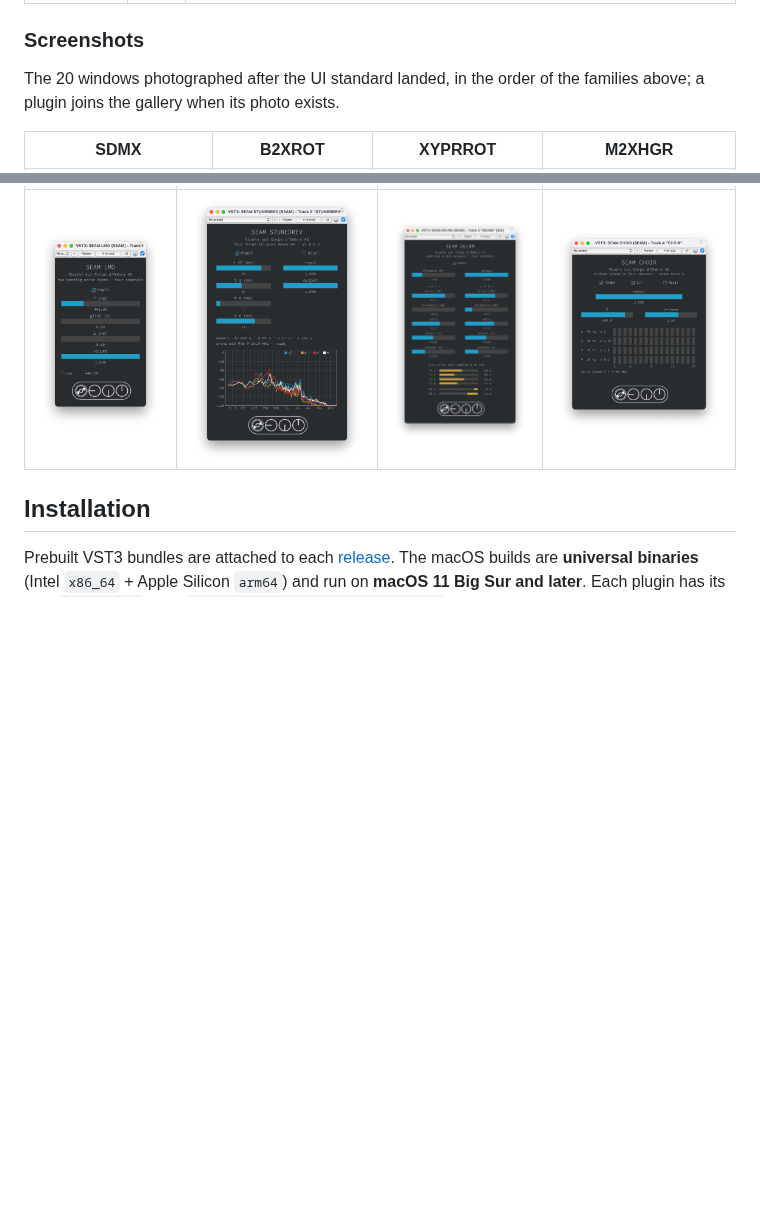
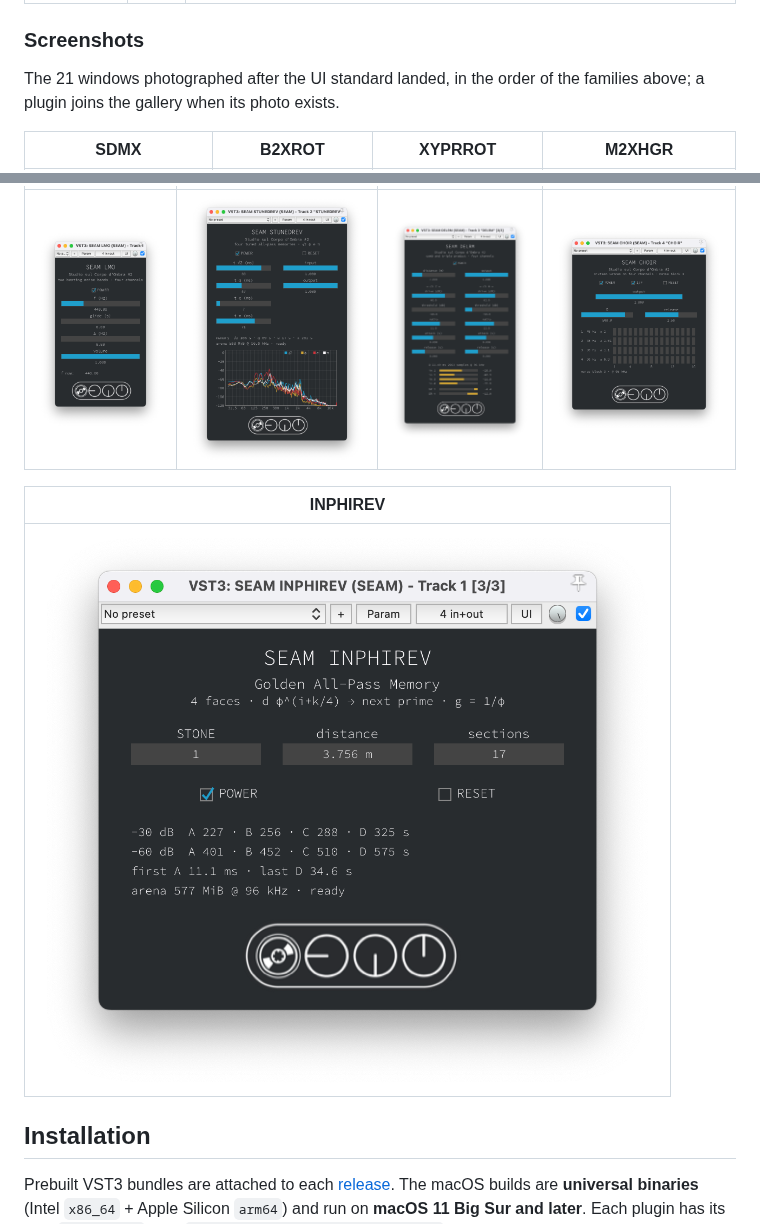
Before and after one commit to s-e-a-m/seam-ltm, a Markdown page: README.md, 2 parts joined by grey strips. GitHub-like rendering; pictures changed too: docs/img/inphirev.png (added); blank space fills up the shorter version.

Commit message:
docs(inphirev): screenshot from the hall; no screenshot pending
Co-Authored-By: Claude Opus 5.5 <noreply@anthropic.com>
Claude-Session: https://claude.ai/code/session_018jbLGBZa7rF8zDNFx9XAE1

```diff
--- a/README.md
+++ b/README.md
@@ -69,7 +69,7 @@ Every window follows the same grammar, described in
 
 ### Screenshots
 
-The 20 windows photographed after the UI standard landed, in the order
+The 21 windows photographed after the UI standard landed, in the order
 of the families above; a plugin joins the gallery when its photo exists.
 
 | SDMX | B2XROT | XYPRROT | M2XHGR |
@@ -91,6 +91,10 @@ of the families above; a plugin joins the gallery when its photo exists.
 | LMO | STUNEDREV | DELRM | CHOIR |
 |:---:|:---:|:---:|:---:|
 | ![LMO](docs/img/lmo.png) | ![STUNEDREV](docs/img/stunedrev.png) | ![DELRM](docs/img/delrm.png) | ![CHOIR](docs/img/choir.png) |
+
+| INPHIREV |
+|:---:|
+| ![INPHIREV](docs/img/inphirev.png) |
 
 <!-- END plugins -->
 
```
Also changed, not shown: 1 other file.
